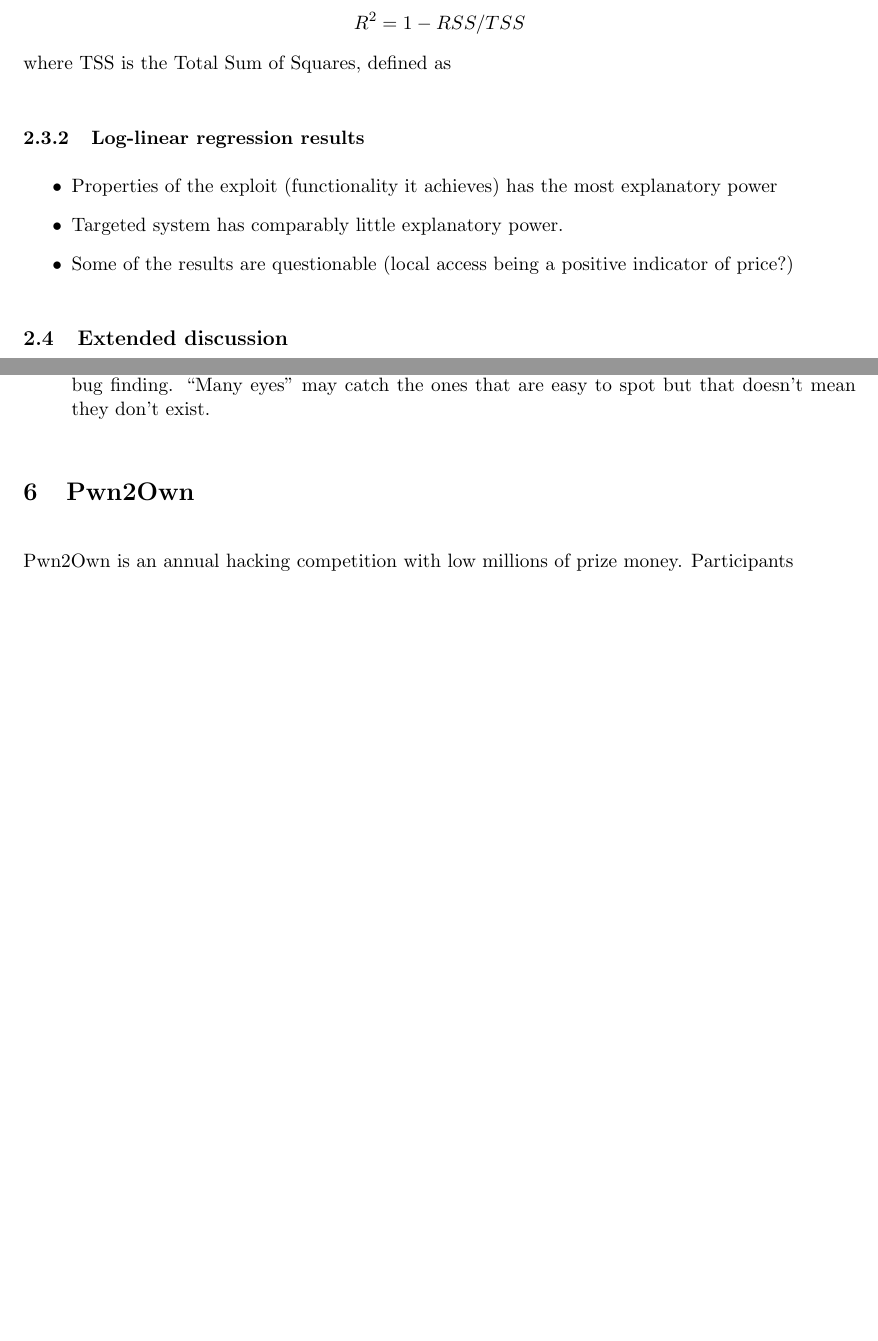
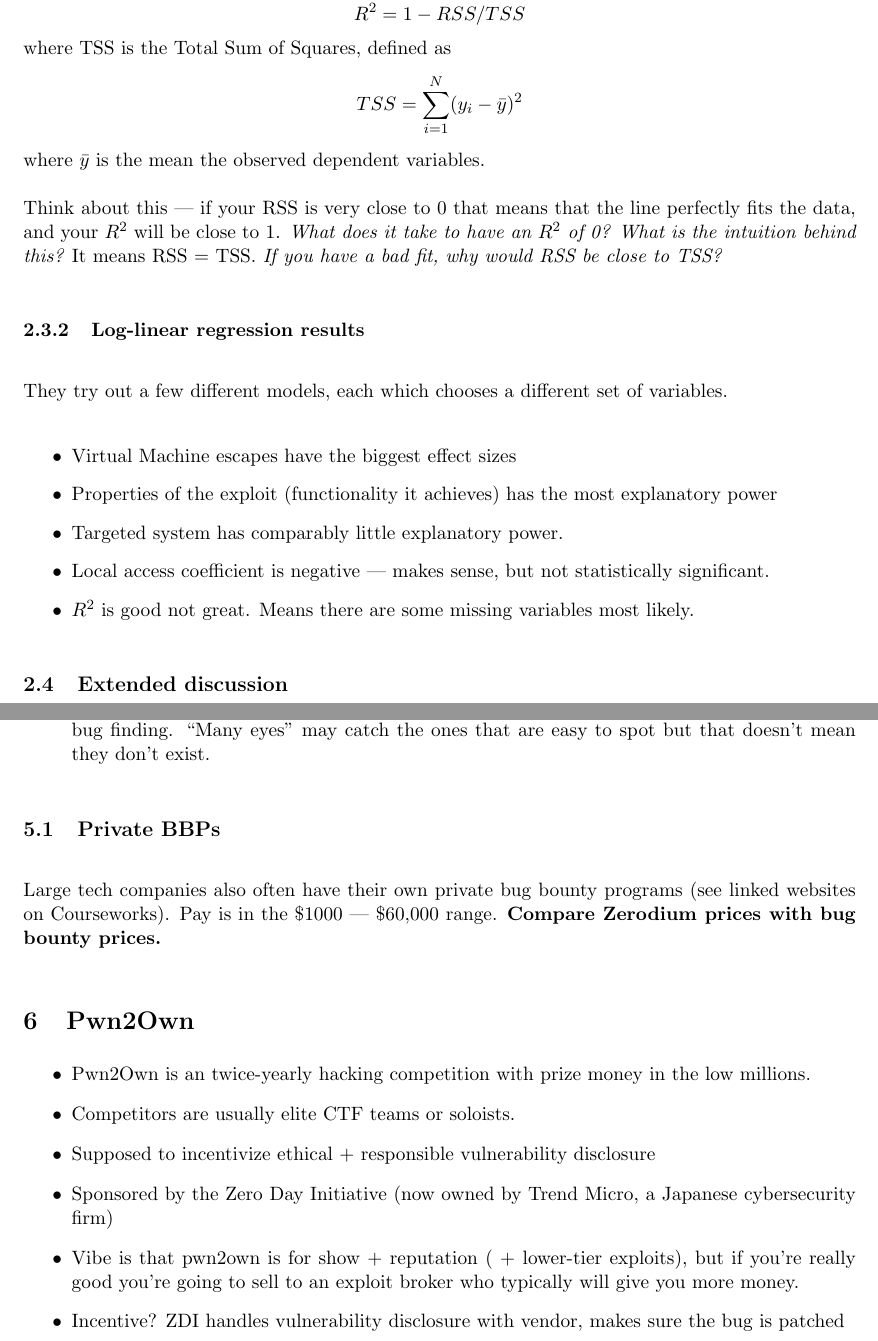
Before and after one commit to AdamHastings/econ-sec, a LaTeX document (lecture13/lecture.tex): two parts of pages 4 and 7 of 7 before the commit and two parts of pages 5 and 8 of 8 after it, joined at a grey line, cut so that both start at the same text, the shorter picture padded with empty space. Compiled offline with pdfLaTeX.

Commit message:
print before class

```diff
--- a/lecture13/lecture.tex
+++ b/lecture13/lecture.tex
@@ -119,13 +134,22 @@ The next part talks about $R^2$ values. {\it Show of hands---who knows what an $
+The next part talks about $R^2$ values. {\it Show of hands---who knows what an $R^2$ score is?} $R^2$ is a measure between 0 (no correlation) and 1 (perfect correlation) that tells you the proportion of the variance that is explained by your regression estimate. It's a measure of the goodness of fit of data. It's defined as:
 $$ R^2 = 1 - RSS / TSS$$
 where TSS is the Total Sum of Squares, defined as
+$$ TSS = \sum_{i=1}^N (y_i - \bar{y})^2 $$
+where $\bar{y}$ is the mean the observed dependent variables.
+
+Think about this --- if your RSS is very close to 0 that means that the line perfectly fits the data, and your $R^2$ will be close to 1. {\it What does it take to have an $R^2$ of 0? What is the intuition behind this?} It means RSS = TSS. {\it If you have a bad fit, why would RSS be close to TSS?}
 
 
 \subsubsection{Log-linear regression results}
 
+They try out a few different models, each which chooses a different set of variables.
+
 \begin{itemize}
+    \item Virtual Machine escapes have the biggest effect sizes
     \item Properties of the exploit (functionality it achieves) has the most explanatory power
     \item Targeted system has comparably little explanatory power.
-    \item Some of the results are questionable (local access being a positive indicator of price?)
+    \item Local access coefficient is negative --- makes sense, but not statistically significant.
+    \item $R^2$ is good not great. Means there are some missing variables most likely.
 \end{itemize}
 
 \subsection{Extended discussion}
@@ -194,10 +218,22 @@ Some questions to chew on:
     \item Let's revisit the ``axiom'' that ``many eyes make all bugs shallow''---{\it what does this mean?} Often used in reference to open source software. {\it Is it true?} Think about long tails in fuzzer bug finding. ``Many eyes'' may catch the ones that are easy to spot but that doesn't mean they don't exist.
 \end{itemize}
 
+\subsection{Private BBPs}
+
+Large tech companies also often have their own private bug bounty programs (see linked websites on Courseworks). Pay is in the \$1000 --- \$60,000 range. {\bf Compare Zerodium prices with bug bounty prices.}
+
 
 \section{Pwn2Own}
 
-Pwn2Own is an annual hacking competition with low millions of prize money. Participants
+\begin{itemize}
+    \item Pwn2Own is an twice-yearly hacking competition with prize money in the low millions.
+    \item Competitors are usually elite CTF teams or soloists.
+    \item Supposed to incentivize ethical + responsible vulnerability disclosure
+    \item Sponsored by the Zero Day Initiative (now owned by Trend Micro, a Japanese cybersecurity firm)
+    \item Vibe is that pwn2own is for show + reputation ( + lower-tier exploits), but if you're really good you're going to sell to an exploit broker who typically will give you more money.
+    \item Incentive? ZDI handles vulnerability disclosure with vendor, makes sure the bug is patched
+\end{itemize}
+
 
 
 
```
Also changed, not shown: lecture13/lecture.pdf, lecture13/lecture.tex (19 more changed lines).
